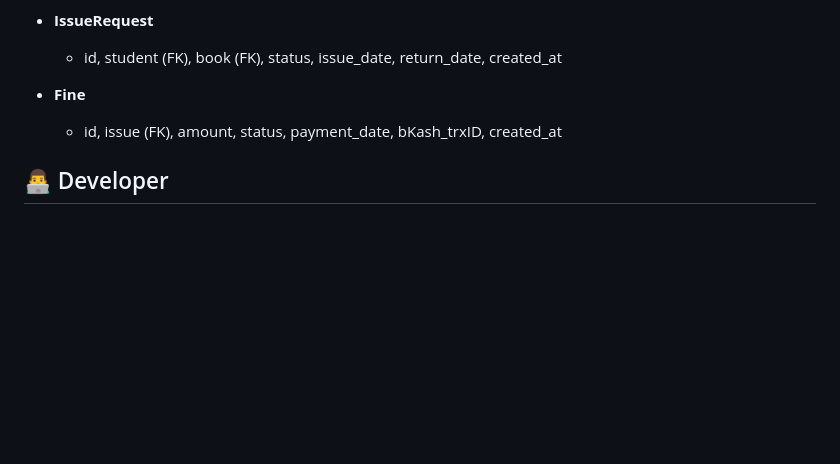
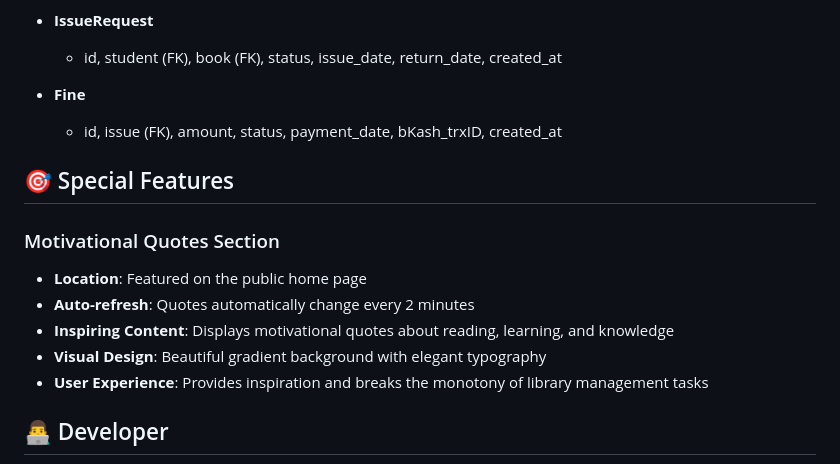
Before and after one commit to prant011/CSE311, a Markdown page: README.md, the part around the change. Drawn GitHub-style; blank space fills up the shorter version.

```diff
--- a/README.md
+++ b/README.md
@@ -178,6 +178,15 @@
 - **Fine**
   - id, issue (FK), amount, status, payment_date, bKash_trxID, created_at
 
+## 🎯 Special Features
+
+### Motivational Quotes Section
+- **Location**: Featured on the public home page
+- **Auto-refresh**: Quotes automatically change every 2 minutes
+- **Inspiring Content**: Displays motivational quotes about reading, learning, and knowledge
+- **Visual Design**: Beautiful gradient background with elegant typography
+- **User Experience**: Provides inspiration and breaks the monotony of library management tasks
+
 ## 👨‍💻 Developer
 
 **Farhin Ahmed Pranto**
```
